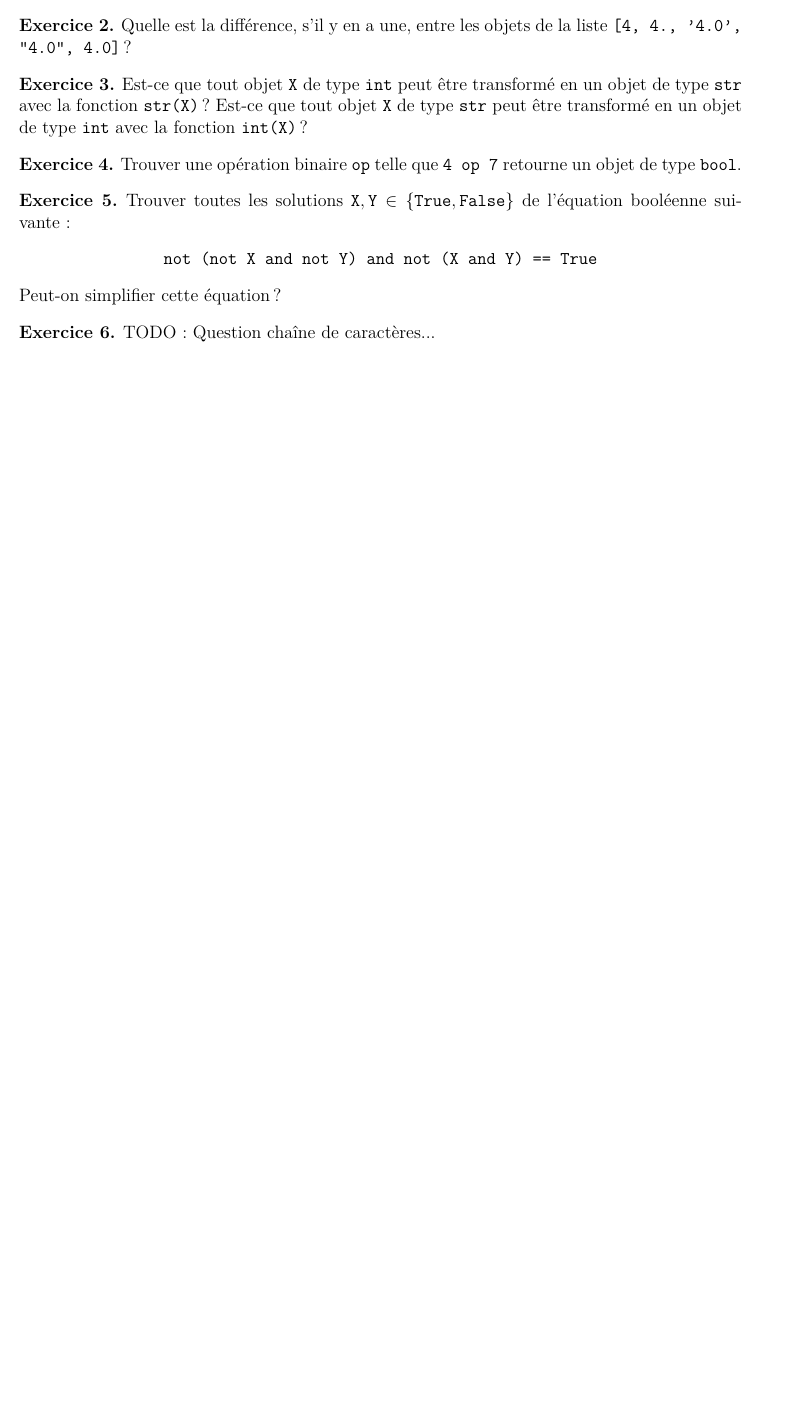
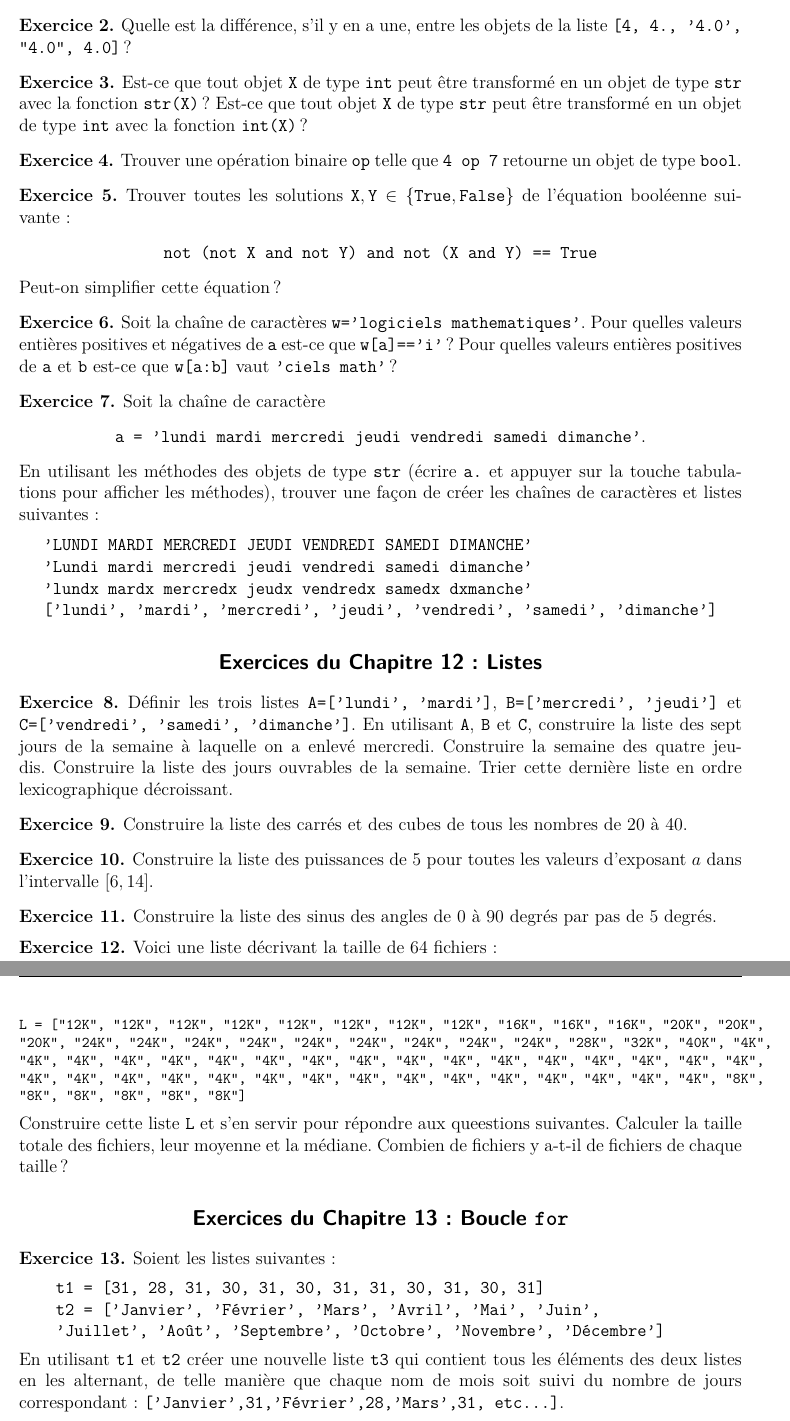
Before and after one commit to seblabbe/MATH2010-Logiciels-mathematiques, a LaTeX document (Exercices/tp7.tex, which reads Exercices/chap11.tex, Exercices/chap12.tex, Exercices/chap13.tex): part of the page before the commit and two parts of pages 1 and 2 of 2 after it, the two joined at a grey line, cut so that both start at the same text, the shorter picture padded with empty space. Compiled offline with pdfLaTeX.

Commit message:
ajout exos chap 11 12 et 13

```diff
--- a/Exercices/chap11.tex
+++ b/Exercices/chap11.tex
@@ -40,7 +40,39 @@
     Peut-on simplifier cette équation?
 \end{exercice}
 
+\begin{exercice}
+    Soit la chaîne de caractères \texttt{w='logiciels mathematiques'}.
+Pour quelles valeurs entières positives et négatives de \texttt{a} est-ce que
+\texttt{w[a]=='i'}?
+Pour quelles valeurs entières positives de \texttt{a} et \texttt{b} est-ce que
+\texttt{w[a:b]} vaut \texttt{'ciels math'}?
+\end{exercice}
+
 
 \begin{exercice}
-    TODO: Question chaîne de caractères...
+Soit la chaîne de caractère
+\begin{center}
+\texttt{a = 'lundi mardi mercredi jeudi vendredi samedi dimanche'}.
+\end{center}
+En utilisant les méthodes des objets de type \texttt{str} (écrire \texttt{a.} et
+appuyer sur la touche tabulations pour afficher les méthodes), trouver une
+façon de créer les chaînes de caractères et listes suivantes:
+\begin{center}
+\begin{tabular}{l}
+\texttt{'LUNDI MARDI MERCREDI JEUDI VENDREDI SAMEDI DIMANCHE'}\\
+\texttt{'Lundi mardi mercredi jeudi vendredi samedi dimanche'}\\
+\texttt{'lundx mardx mercredx jeudx vendredx samedx dxmanche'}\\
+\texttt{['lundi', 'mardi', 'mercredi', 'jeudi', 'vendredi', 'samedi', 'dimanche']}
+\end{tabular}
+\end{center}
 \end{exercice}
+
+% sage: a = 'lundi mardi mercredi jeudi vendredi samedi dimanche'
+% sage: a.split()
+% ['lundi', 'mardi', 'mercredi', 'jeudi', 'vendredi', 'samedi', 'dimanche']
+% sage: a.upper()
+% 'LUNDI MARDI MERCREDI JEUDI VENDREDI SAMEDI DIMANCHE'
+% sage: a.replace(' ', '+')
+% 'lundi+mardi+mercredi+jeudi+vendredi+samedi+dimanche'
+% sage: a.capitalize()
+% 'Lundi mardi mercredi jeudi vendredi samedi dimanche'
--- /dev/null
+++ b/Exercices/chap12.tex
@@ -0,0 +1,45 @@
+
+
+\section*{Exercices du Chapitre 12: Listes}
+
+\begin{exercice}
+Définir les trois listes
+\texttt{A=['lundi', 'mardi']},
+\texttt{B=['mercredi', 'jeudi']} et
+\texttt{C=['vendredi', 'samedi', 'dimanche']}.
+En utilisant \texttt{A}, \texttt{B} et \texttt{C},
+construire la liste des sept jours de la semaine à laquelle on a enlevé mercredi.
+Construire la semaine des quatre jeudis.
+Construire la liste des jours ouvrables de la semaine.
+Trier cette dernière liste en ordre lexicographique décroissant.
+\end{exercice}
+
+\begin{exercice}
+Construire la liste des carrés et des cubes de tous les nombres de 20 à 40.
+\end{exercice}
+
+\begin{exercice}
+Construire la liste des puissances de 5 pour toutes les valeurs d'exposant $a$
+dans l'intervalle $[6,14]$.
+\end{exercice}
+
+\begin{exercice}
+Construire la liste des sinus des angles de 0 à 90 degrés par pas de 5 degrés.
+\end{exercice}
+
+\begin{exercice}
+Voici une liste décrivant la taille de 64 fichiers:
+{\footnotesize
+\begin{verbatim}
+L = ["12K", "12K", "12K", "12K", "12K", "12K", "12K", "12K", "16K", "16K", "16K", "20K", "20K",
+"20K", "24K", "24K", "24K", "24K", "24K", "24K", "24K", "24K", "24K", "28K", "32K", "40K", "4K",
+"4K", "4K", "4K", "4K", "4K", "4K", "4K", "4K", "4K", "4K", "4K", "4K", "4K", "4K", "4K", "4K",
+"4K", "4K", "4K", "4K", "4K", "4K", "4K", "4K", "4K", "4K", "4K", "4K", "4K", "4K", "4K", "8K",
+"8K", "8K", "8K", "8K", "8K"]
+\end{verbatim}
+}
+Construire cette liste \texttt{L} et s'en servir pour répondre aux queestions
+suivantes. Calculer la taille totale des fichiers,
+leur moyenne et la médiane.
+Combien de fichiers y a-t-il de fichiers de chaque taille?
+\end{exercice}
--- /dev/null
+++ b/Exercices/chap13.tex
@@ -0,0 +1,21 @@
+
+\section*{Exercices du Chapitre 13: Boucle \texttt{for}}
+
+% Les exercices ci-bas sont tirés du livre de Gérard Swinnen
+% \footnote{Gérard Swinnen, Apprendre à programmer avec Python 3, 2012.
+% \url{http://inforef.be/swi/download/apprendre_python3_5.pdf}}
+% que vous êtes invités à consulter pour en apprendre d'avantage.
+
+\begin{exercice}
+Soient les listes suivantes :
+\begin{verbatim}
+    t1 = [31, 28, 31, 30, 31, 30, 31, 31, 30, 31, 30, 31]
+    t2 = ['Janvier', 'Février', 'Mars', 'Avril', 'Mai', 'Juin',
+    'Juillet', 'Août', 'Septembre', 'Octobre', 'Novembre', 'Décembre']
+\end{verbatim}
+En utilisant \texttt{t1} et \texttt{t2}
+créer une nouvelle liste \texttt{t3} qui contient
+tous les éléments des deux listes en les alternant, de telle manière
+que chaque nom de mois soit suivi du nombre de jours correspondant :
+\texttt{['Janvier',31,'Février',28,'Mars',31, etc...]}.
+\end{exercice}
```
Also changed, not shown: Exercices/aclasser.tex (+0 -17 lines), Exercices/tp7.tex (+2 -0 lines), Exercices/chap11.tex (2 more changed lines), Exercices/chap13.tex (54 more changed lines).
